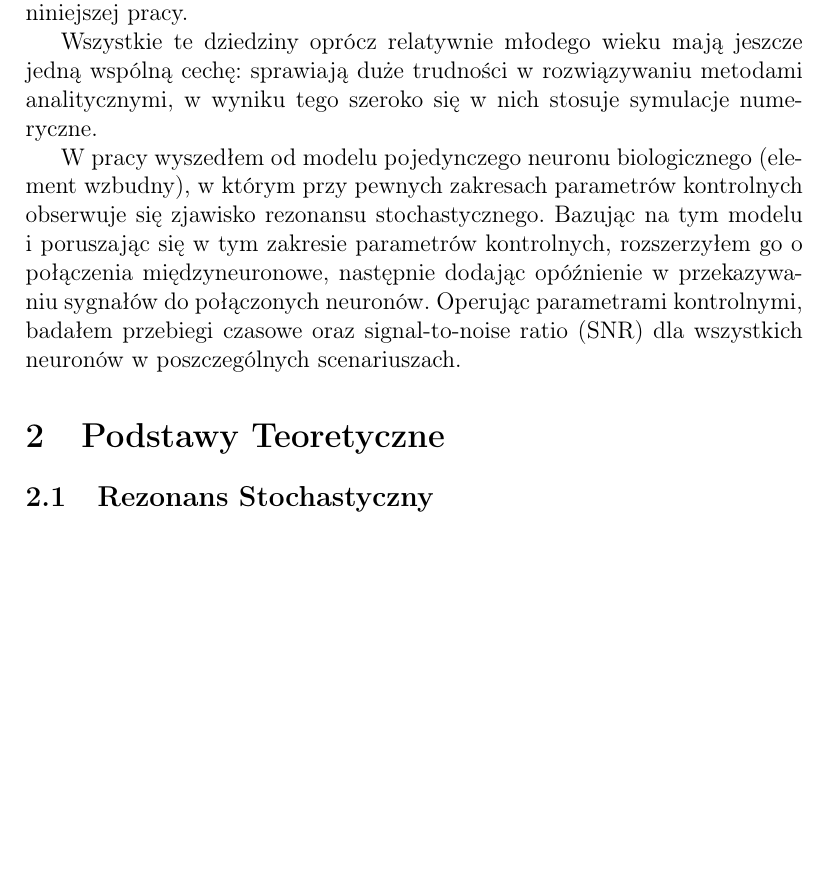
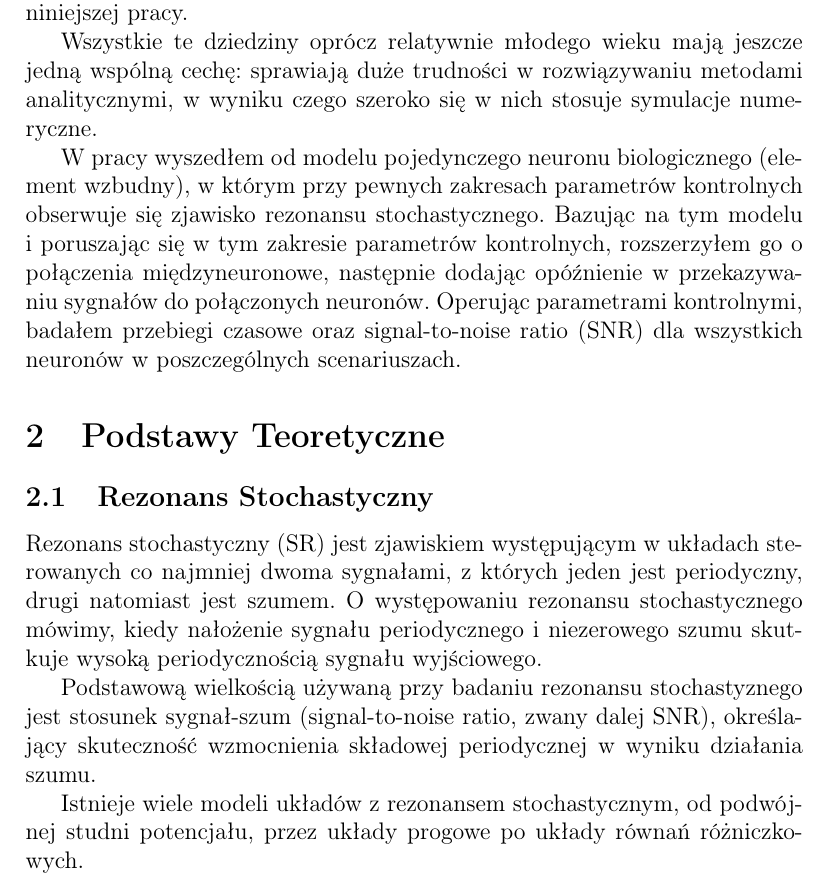
Before and after one commit to tomash/msc-thesis, a LaTeX document (dokument.tex): part of page 1 of 3 before the commit and part of page 1 of 4 after it, cut so that both start at the same text, the shorter picture padded with empty space. Compiled offline with pdfLaTeX.

Commit message:
first drafts

```diff
--- a/dokument.tex
+++ b/dokument.tex
@@ -12,7 +12,7 @@
   \section{Wstęp}
   Rezonans stochastyczny jest zjawiskiem obserwowanym w elementach progowych oraz wzbudnych (excitable). Matematyczne modele neuronów biologicznych wraz z rezonansem stochastycznym i układami z pamięcią stanowią trójkę młodych gałęzi matematyki i fizyki, które składają się na przedmiot niniejszej pracy.
 
-  Wszystkie te dziedziny oprócz relatywnie młodego wieku mają jeszcze jedną wspólną cechę: sprawiają duże trudności w rozwiązywaniu metodami analitycznymi, w wyniku tego szeroko się w nich stosuje symulacje numeryczne.
+  Wszystkie te dziedziny oprócz relatywnie młodego wieku mają jeszcze jedną wspólną cechę: sprawiają duże trudności w rozwiązywaniu metodami analitycznymi, w wyniku czego szeroko się w nich stosuje symulacje numeryczne.
 
   W pracy wyszedłem od modelu pojedynczego neuronu biologicznego (element wzbudny), w którym przy pewnych zakresach parametrów kontrolnych obserwuje się zjawisko rezonansu stochastycznego. Bazując na tym modelu i poruszając się w tym zakresie parametrów kontrolnych, rozszerzyłem go o połączenia międzyneuronowe, następnie dodając opóźnienie w przekazywaniu sygnałów do połączonych neuronów. Operując parametrami kontrolnymi, badałem przebiegi czasowe oraz signal-to-noise ratio (SNR) dla wszystkich neuronów w poszczególnych scenariuszach.
 
@@ -21,3 +21,8 @@
 
   \subsection{Rezonans Stochastyczny}
 
+  Rezonans stochastyczny (SR) jest zjawiskiem występującym w układach sterowanych co najmniej dwoma sygnałami, z których jeden jest periodyczny, drugi natomiast jest szumem. O występowaniu rezonansu stochastycznego mówimy, kiedy nałożenie sygnału periodycznego i niezerowego szumu skutkuje wysoką periodycznością sygnału wyjściowego.
+
+  Podstawową wielkością używaną przy badaniu rezonansu stochastyznego jest stosunek sygnał-szum (signal-to-noise ratio, zwany dalej SNR), określający skuteczność wzmocnienia składowej periodycznej w wyniku działania szumu.
+
+  Istnieje wiele modeli układów z rezonansem stochastycznym, od podwójnej studni potencjału, przez układy progowe po układy równań różniczkowych.
```
Also changed, not shown: dokument.tex (13 more changed lines).
